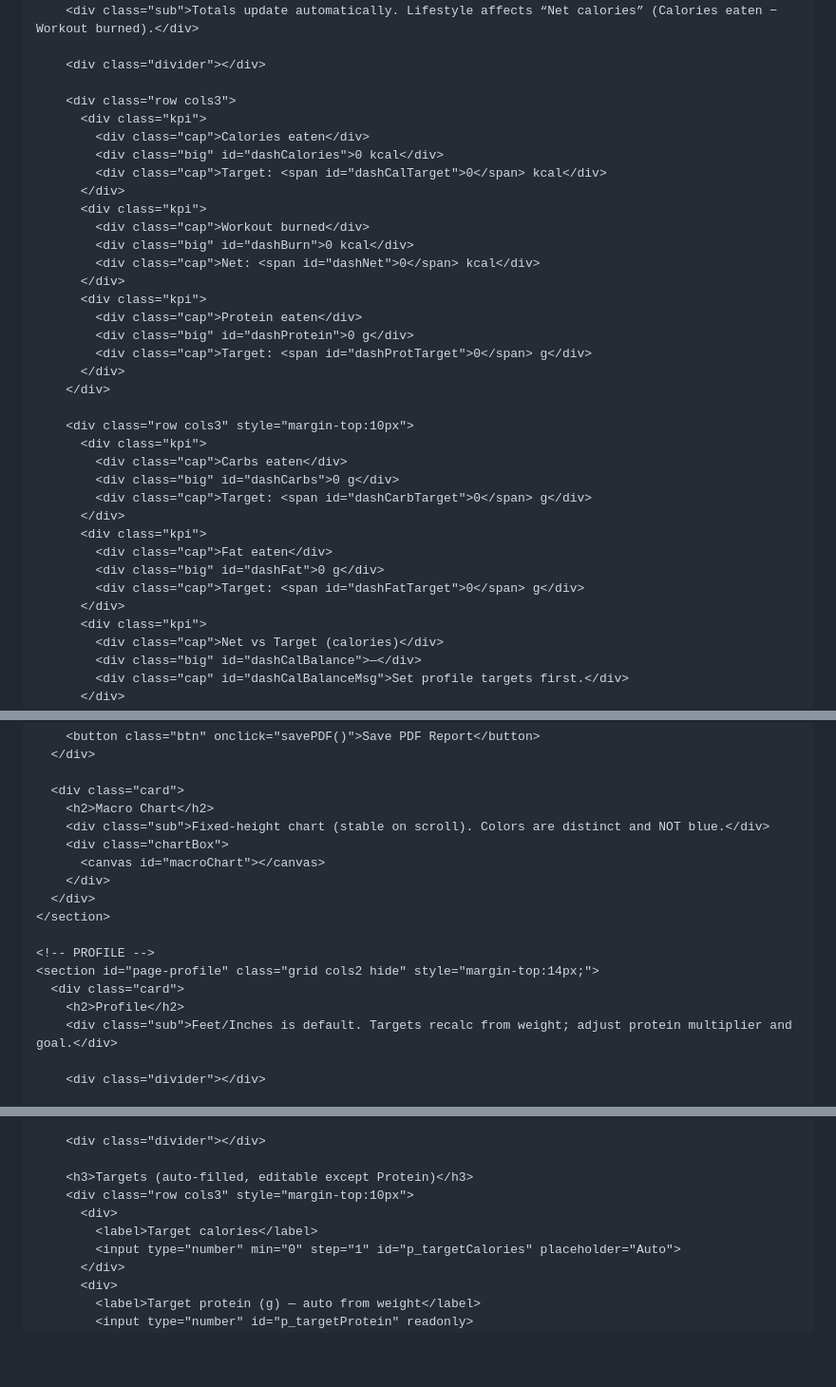
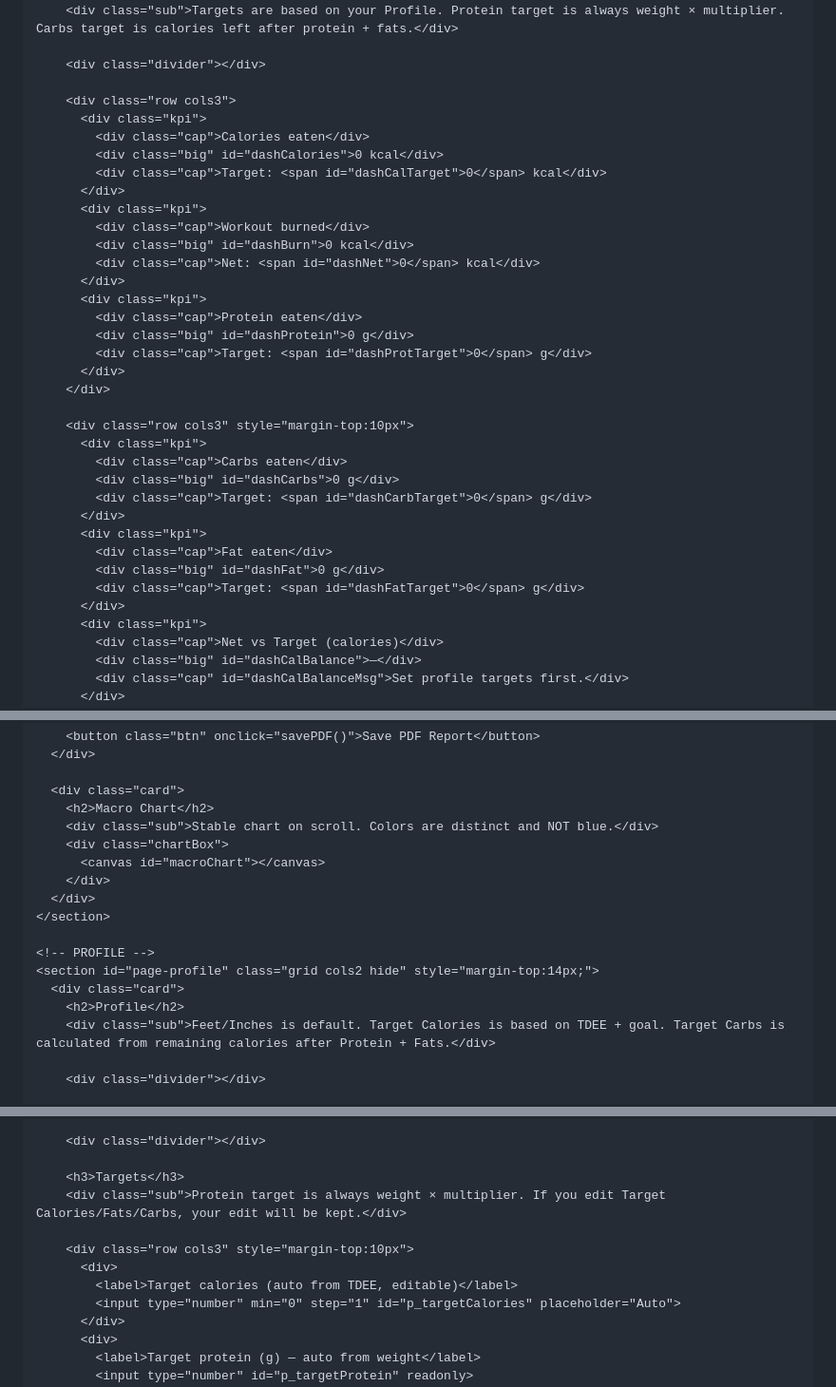
Before and after one commit to nowshad-macro-calculator/Macro-Calculator-of-Nowshad, a Markdown page: README.md, 3 parts joined by grey strips. Shown at 95% size. GitHub-like rendering; blank space fills up the shorter version.

```diff
--- a/README.md
+++ b/README.md
@@ -108,7 +107,6 @@
     .kpi .cap{font-size:12px; color:var(--muted)}
     .accentGood{color:var(--good)}
     .accentBad{color:var(--bad)}
-    .accentWarn{color:var(--warn)}
     .divider{height:1px; background:rgba(255,255,255,.14); margin:10px 0}
     .hide{display:none !important}
     .bmiBar{
@@ -184,7 +182,7 @@
     <section id="page-dashboard" class="grid cols2" style="margin-top:14px;">
       <div class="card">
         <h2>Today’s Dashboard</h2>
-        <div class="sub">Totals update automatically. Lifestyle affects “Net calories” (Calories eaten − Workout burned).</div>
+        <div class="sub">Targets are based on your Profile. Protein target is always weight × multiplier. Carbs target is calories left after protein + fats.</div>
 
         <div class="divider"></div>
 
@@ -295,7 +293,7 @@
 
       <div class="card">
         <h2>Macro Chart</h2>
-        <div class="sub">Fixed-height chart (stable on scroll). Colors are distinct and NOT blue.</div>
+        <div class="sub">Stable chart on scroll. Colors are distinct and NOT blue.</div>
         <div class="chartBox">
           <canvas id="macroChart"></canvas>
         </div>
@@ -306,7 +304,7 @@
     <section id="page-profile" class="grid cols2 hide" style="margin-top:14px;">
       <div class="card">
         <h2>Profile</h2>
-        <div class="sub">Feet/Inches is default. Targets recalc from weight; adjust protein multiplier and goal.</div>
+        <div class="sub">Feet/Inches is default. Target Calories is based on TDEE + goal. Target Carbs is calculated from remaining calories after Protein + Fats.</div>
 
         <div class="divider"></div>
 
@@ -417,10 +414,12 @@
 
         <div class="divider"></div>
 
-        <h3>Targets (auto-filled, editable except Protein)</h3>
+        <h3>Targets</h3>
+        <div class="sub">Protein target is always weight × multiplier. If you edit Target Calories/Fats/Carbs, your edit will be kept.</div>
+
         <div class="row cols3" style="margin-top:10px">
           <div>
-            <label>Target calories</label>
+            <label>Target calories (auto from TDEE, editable)</label>
             <input type="number" min="0" step="1" id="p_targetCalories" placeholder="Auto">
           </div>
           <div>
```
Also changed, not shown: other parts of README.md (+152 -226 lines).
